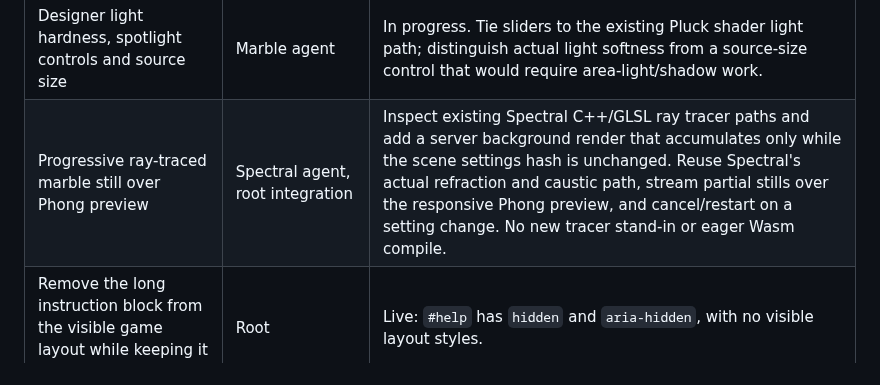
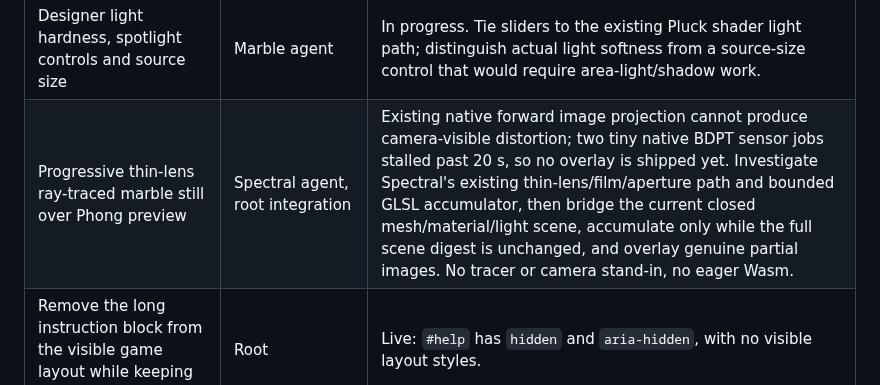
Before and after one commit to sangderenard/nogodsnomasters, a Markdown page: MEOWDOKU_NODUS_WORK_TRACKER_2026-11-07.md, the part around the change. Rendered like a GitHub page.

Commit message:
Record thin lens requirement and tracer probe results

```diff
--- a/MEOWDOKU_NODUS_WORK_TRACKER_2026-11-07.md
+++ b/MEOWDOKU_NODUS_WORK_TRACKER_2026-11-07.md
@@ -29,7 +29,7 @@ This is the current queue for the requests made in this chat. "Live" means check
 | Selectable marble and classic dice shapes, numbered faces, flat dye or raised/recessed markings with independent materials | Marble and dice agents | In progress in separate Turing worktrees. Cover d4/d6/d8/d10/d12/d20 with correct face topology and numbering. Relief geometry must contribute to final mass/COM/inertia. Current spherical-contact roll must be gated for dice until shape-aware contact dynamics exist. |
 | Dice numeral detail, bevel radius and compensating face relief | Dice and Marble agents | In progress. Increase actual glyph triangles, create closed bevel geometry and a separate face relief control. Raised glyphs need a defined support-plane compensation; recompute mass and moments from the result. Geometric contact balance is not a statistical fairness guarantee. |
 | Designer light hardness, spotlight controls and source size | Marble agent | In progress. Tie sliders to the existing Pluck shader light path; distinguish actual light softness from a source-size control that would require area-light/shadow work. |
-| Progressive ray-traced marble still over Phong preview | Spectral agent, root integration | Inspect existing Spectral C++/GLSL ray tracer paths and add a server background render that accumulates only while the scene settings hash is unchanged. Reuse Spectral's actual refraction and caustic path, stream partial stills over the responsive Phong preview, and cancel/restart on a setting change. No new tracer stand-in or eager Wasm compile. |
+| Progressive thin-lens ray-traced marble still over Phong preview | Spectral agent, root integration | Existing native forward image projection cannot produce camera-visible distortion; two tiny native BDPT sensor jobs stalled past 20 s, so no overlay is shipped yet. Investigate Spectral's existing thin-lens/film/aperture path and bounded GLSL accumulator, then bridge the current closed mesh/material/light scene, accumulate only while the full scene digest is unchanged, and overlay genuine partial images. No tracer or camera stand-in, no eager Wasm. |
 | Remove the long instruction block from the visible game layout while keeping it in page source | Root | Live: `#help` has `hidden` and `aria-hidden`, with no visible layout styles. |
 | Shift server backbone to Nodus KPN, with clearly marked CPython-only nodes | Root / future Nodus lane | Architecture audit saved. Implementation has not begun; first step is to map server duties to graph nodes and identify existing Nodus Python hosting and runtime boundaries. |
 
```
